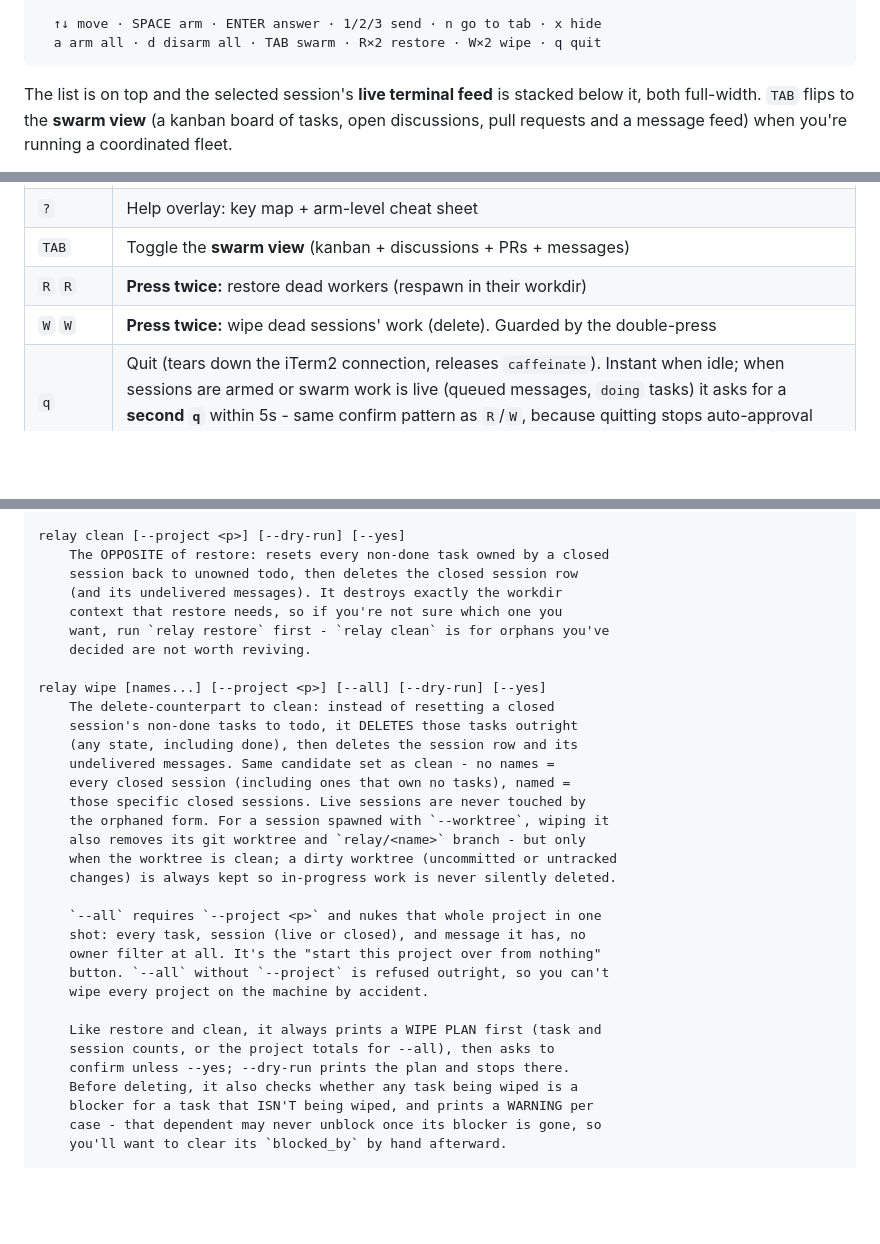
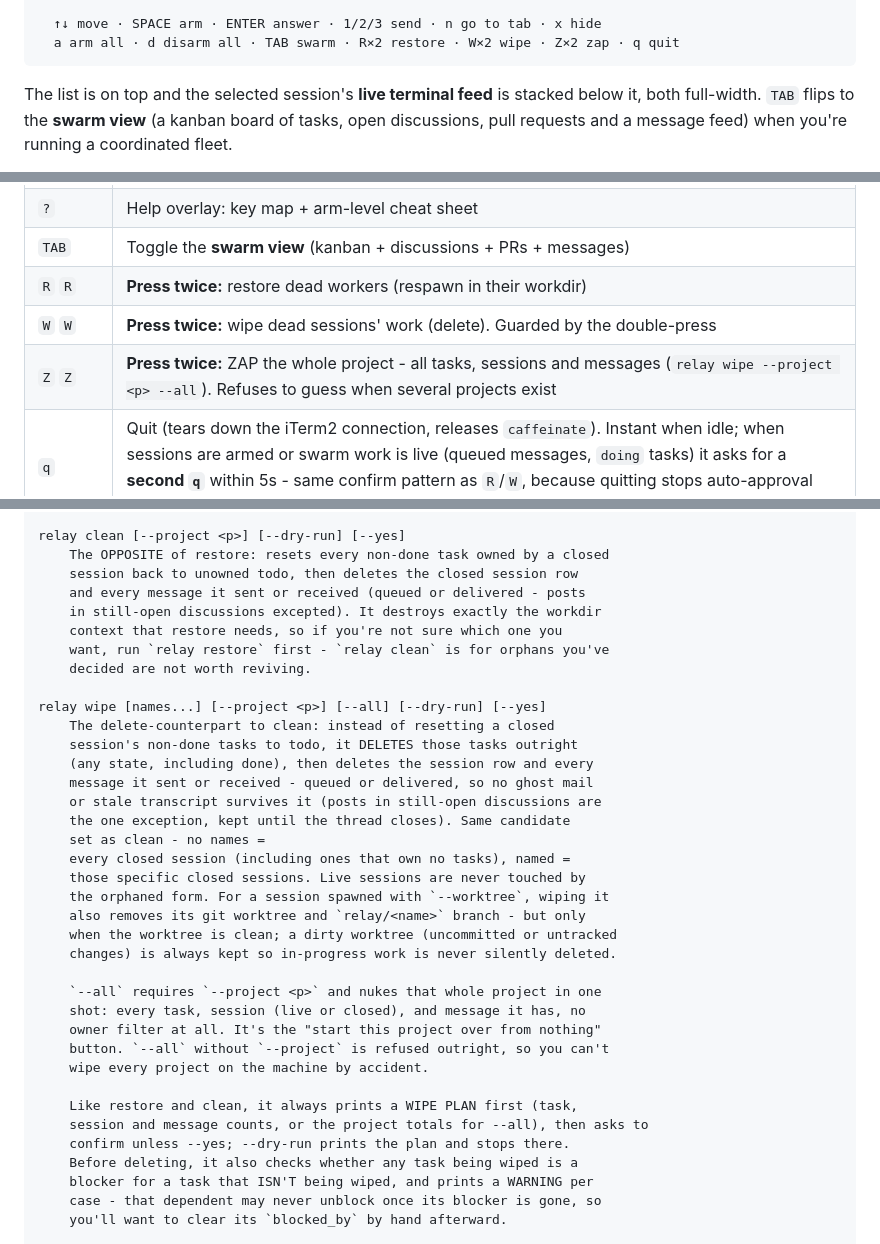
Before and after one commit to maciejgrabek/relay, a Markdown page: README.md, 3 parts joined by grey strips. Drawn GitHub-style; blank space fills up the shorter version.

Commit message:
docs: wipe deletes the session's messages; Z zaps the project

````diff
--- a/README.md
+++ b/README.md
@@ -29,7 +29,7 @@ arm/disarm them with the arrow keys.
   ──────────── live terminal feed of the selected session shows below ────────────
 
   ↑↓ move · SPACE arm · ENTER answer · 1/2/3 send · n go to tab · x hide
-  a arm all · d disarm all · TAB swarm · R×2 restore · W×2 wipe · q quit
+  a arm all · d disarm all · TAB swarm · R×2 restore · W×2 wipe · Z×2 zap · q quit
 ```
 
 The list is on top and the selected session's **live terminal feed** is stacked
@@ -229,6 +229,7 @@ can't silently auto-approve.)
 | `TAB` | Toggle the **swarm view** (kanban + discussions + PRs + messages) |
 | `R` `R` | **Press twice:** restore dead workers (respawn in their workdir) |
 | `W` `W` | **Press twice:** wipe dead sessions' work (delete). Guarded by the double-press |
+| `Z` `Z` | **Press twice:** ZAP the whole project - all tasks, sessions and messages (`relay wipe --project <p> --all`). Refuses to guess when several projects exist |
 | `q` | Quit (tears down the iTerm2 connection, releases `caffeinate`). Instant when idle; when sessions are armed or swarm work is live (queued messages, `doing` tasks) it asks for a **second `q`** within 5s - same confirm pattern as `R`/`W`, because quitting stops auto-approval and delivery |
 
 `R` and `W` only act when a worker's tab has closed while it still owned tasks;
@@ -803,7 +804,8 @@ relay restore [names...] [--project <p>] [--dry-run] [--yes]
 relay clean [--project <p>] [--dry-run] [--yes]
     The OPPOSITE of restore: resets every non-done task owned by a closed
     session back to unowned todo, then deletes the closed session row
-    (and its undelivered messages). It destroys exactly the workdir
+    and every message it sent or received (queued or delivered - posts
+    in still-open discussions excepted). It destroys exactly the workdir
     context that restore needs, so if you're not sure which one you
     want, run `relay restore` first - `relay clean` is for orphans you've
     decided are not worth reviving.
@@ -811,8 +813,11 @@ relay clean [--project <p>] [--dry-run] [--yes]
 relay wipe [names...] [--project <p>] [--all] [--dry-run] [--yes]
     The delete-counterpart to clean: instead of resetting a closed
     session's non-done tasks to todo, it DELETES those tasks outright
-    (any state, including done), then deletes the session row and its
-    undelivered messages. Same candidate set as clean - no names =
+    (any state, including done), then deletes the session row and every
+    message it sent or received - queued or delivered, so no ghost mail
+    or stale transcript survives it (posts in still-open discussions are
+    the one exception, kept until the thread closes). Same candidate
+    set as clean - no names =
     every closed session (including ones that own no tasks), named =
     those specific closed sessions. Live sessions are never touched by
     the orphaned form. For a session spawned with `--worktree`, wiping it
@@ -826,8 +831,8 @@ relay wipe [names...] [--project <p>] [--all] [--dry-run] [--yes]
     button. `--all` without `--project` is refused outright, so you can't
     wipe every project on the machine by accident.
 
-    Like restore and clean, it always prints a WIPE PLAN first (task and
-    session counts, or the project totals for --all), then asks to
+    Like restore and clean, it always prints a WIPE PLAN first (task,
+    session and message counts, or the project totals for --all), then asks to
     confirm unless --yes; --dry-run prints the plan and stops there.
     Before deleting, it also checks whether any task being wiped is a
     blocker for a task that ISN'T being wiped, and prints a WARNING per
````
Also changed, not shown: docs/specs/2026-08-05-wipe-messages-and-zap-design.md (+1 -1 lines).
